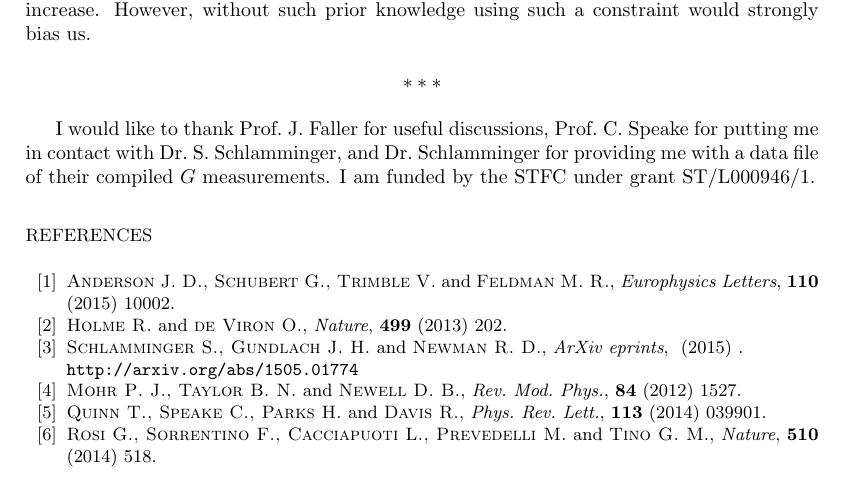
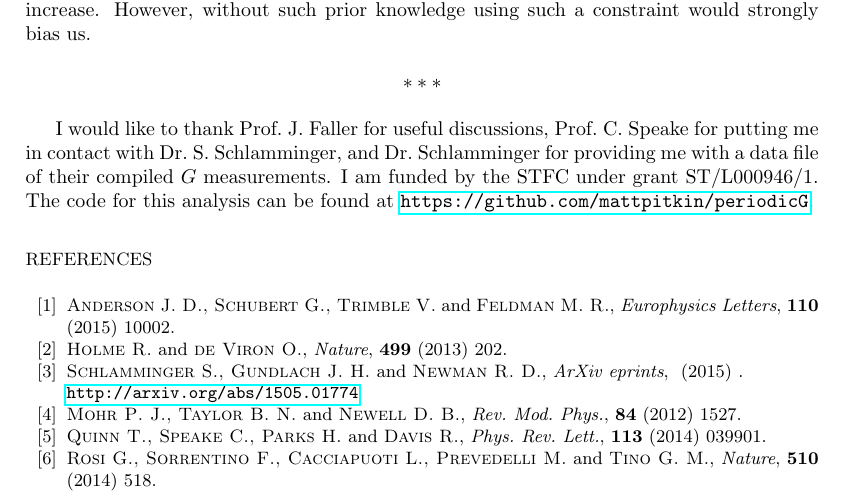
Before and after one commit to mattpitkin/periodicG, a LaTeX document (paper/comment.tex): part of page 10 of 10, cut so that both start at the same text. Compiled offline with pdfLaTeX.

Commit message:
Added link to github code

```diff
--- a/paper/comment.tex
+++ b/paper/comment.tex
@@ -3,6 +3,7 @@
 \usepackage{amsmath, amssymb}
 \usepackage{multirow}
 \usepackage{booktabs}
+\usepackage{hyperref}
 
 \title{Comment on ``Measurements of Newton's gravitational constant and the length of day''}
 
@@ -441,7 +442,7 @@ us.
 
 I would like to thank Prof.\ J.\ Faller for useful discussions, Prof.\ C.\ Speake for putting me in contact with
 Dr.\ S.\ Schlamminger, and Dr.\ Schlamminger for providing me with a data file of their compiled $G$ measurements.
-I am funded by the STFC under grant ST/L000946/1.
+I am funded by the STFC under grant ST/L000946/1. The code for this analysis can be found at \url{https://github.com/mattpitkin/periodicG}.
 
 \bibliographystyle{eplbib}
 \bibliography{comment}
```
Also changed, not shown: paper/Makefile, paper/comment.bbl (added).
